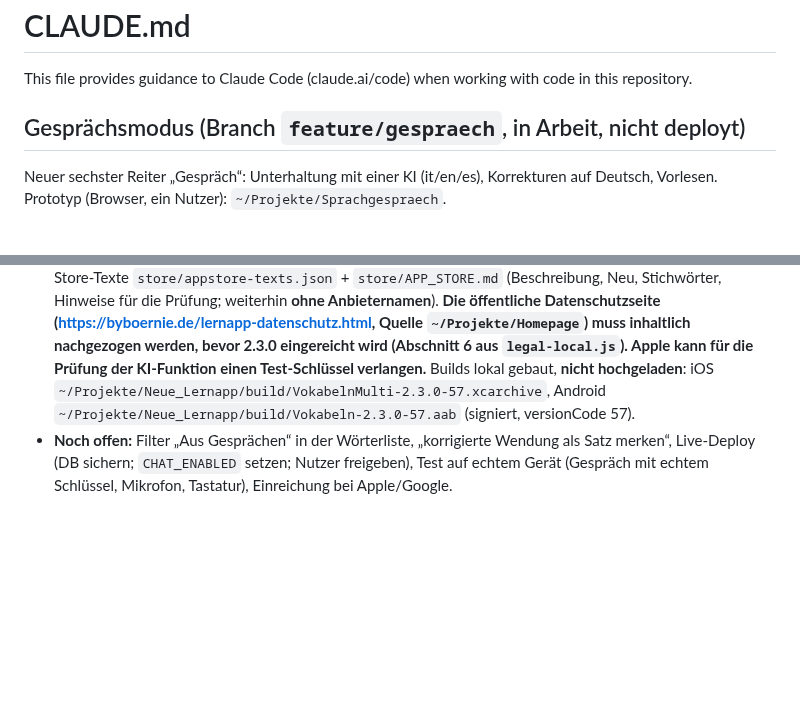
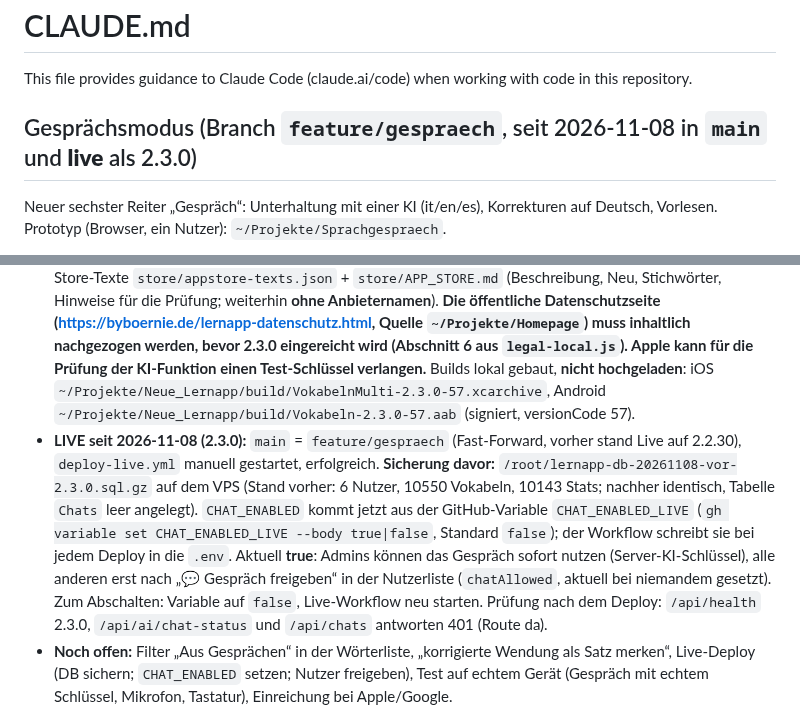
Before and after one commit to boernie77/Sprachenapp-Englisch-Italienisch, a Markdown page: CLAUDE.md, 2 parts joined by grey strips. Drawn GitHub-style; blank space fills up the shorter version.

Commit message:
docs: Gespräch live (2.3.0), Sicherung und Schalter
Co-Authored-By: Claude Sonnet 5.5 <noreply@anthropic.com>

```diff
--- a/CLAUDE.md
+++ b/CLAUDE.md
@@ -2,7 +2,7 @@
 
 This file provides guidance to Claude Code (claude.ai/code) when working with code in this repository.
 
-## Gesprächsmodus (Branch `feature/gespraech`, in Arbeit, nicht deployt)
+## Gesprächsmodus (Branch `feature/gespraech`, seit 2026-11-08 in `main` und **live** als 2.3.0)
 
 Neuer sechster Reiter „Gespräch“: Unterhaltung mit einer KI (it/en/es), Korrekturen auf Deutsch, Vorlesen. Prototyp (Browser, ein Nutzer): `~/Projekte/Sprachgespraech`.
 - **Entscheidungen (2026-11-08):** Apps nur lokal mit eigenem Schlüssel. Auf einem Server ist das Gespräch **standardmäßig aus**, nur auf einem eigenen Server per Schalter und mit Freigabe je Nutzer; der Server-Schlüssel bleibt auf dem Server, die App im Servermodus ruft über ihre Anmeldung auf (kein Schlüsseltransfer aufs Gerät). **Fremde Apps dürfen nie mit dem Live-Server des Betreibers sprechen** (Freigabe je Nutzer, Schalter aus). Gespräche lokal speichern, im Servermodus auf dem eigenen Server abgleichen. Standardmodell Haiku 5.5 (`chatModels`). „Meine Wörter üben“ (Wörter aus der Liste, bevorzugt oft falsche) ist vorgesehen und im Start-Bildschirm schon als Schalter da.
@@ -11,6 +11,7 @@ Neuer sechster Reiter „Gespräch“: Unterhaltung mit einer KI (it/en/es), Kor
 - **Stand Phase 3 (Spracheingabe):** Mikrofon-Knopf im Gespräch (Diktat in das Eingabefeld, danach prüfen und senden; zweites Diktat hängt an). `server/public/stt.js`: nativ Plugin `@capgo/capacitor-speech-recognition` (Gerätefunktion, keine KI-Kosten; das Community-Plugin hat kein Package.swift und baut mit SPM nicht), im Browser Web Speech API, sonst Knopf ausgeblendet. Berechtigungen: iOS `NSMicrophoneUsageDescription` + `NSSpeechRecognitionUsageDescription`, Android `RECORD_AUDIO` + `<queries>` für `RecognitionService`. `npx cap sync` lief, iOS-Simulator-Build und Android-Debug-Build laufen durch. Tests: `stt.test.js`, Browser-Prüfung mit simulierter Spracherkennung. **Nicht auf echtem Gerät getestet.** Datenschutz: Apple/Google verarbeiten die Sprache (Texte in Phase 5 ergänzen).
 - **Stand Phase 4 (Servermodus, fertig, nicht deployt):** Zwei Sperren, beide standardmäßig zu: (1) Umgebungsvariable `CHAT_ENABLED=true` (in `docker-compose.yml` Standard `false`), (2) Freigabe je Nutzer (`User.chatAllowed`, Admins gelten als freigegeben, sobald der Schalter an ist; Knopf „💬 Gespräch freigeben“ in der Nutzerkarte, `PUT /admin/users/:id/toggle-chat`). Ohne beides antworten `/api/ai/chat` und `/api/chats*` mit **404** (nie 403: das Frontend meldet bei 403 ab). Neue Dateien: `server/utils/chatAccess.js` (Zugangsregel), `server/routes/chat.js` (`GET /ai/chat-status`, `POST /ai/chat`, `/chats` GET/PUT/DELETE, `/chats/clear/all`; Gespräche je Nutzer, fremde ID wird nie überschrieben → 409), Tabelle `Chats` (Modell `Chat`), `AiUsage.chatTurns`, `User.chatAllowed` (alles additiv, `sync({alter:true})` – **vorher DB sichern**), Anbieter-Adapter `chat()` (Anthropic/OpenAI, `generateJson` ruft ihn auf), KI-Einstellungen `chatLimit` (Standard 100/Tag, Admins unbegrenzt, 0 = unbegrenzt) und `chatModels` (Standard Haiku 5.5 bzw. gpt-5-mini), Admin-Maske: Block „Gesprächsmodus“ (Serverschalter-Anzeige, Modell, Limit). Der Schlüssel bleibt auf dem Server. Tests: `server/test/chat-server.test.js` (Datenbank durch Arbeitsspeicher ersetzt, 94 Tests insgesamt grün). **Noch nicht gegen Postgres und nicht mit der App im Servermodus ausprobiert.** Fremde Apps: Server nie freigeben (Schalter aus, Nutzer nicht freigegeben).
 - **Stand Phase 5 (Feinschliff, 2026-11-08):** Version **2.3.0** (Android versionCode 57, iOS Build 57) in `package.json` ×2 (+ `package-lock.json`), `server.js` (`/api/health`), `index.html` (3 Anzeigen, „Neu“-Fenster, `hasSeenVersion_2_3_0`, `version_news_1` de/en), `build.gradle`, `project.pbxproj`. Datenschutztext der App `legal-local.js` (Stand 2026-11-08): neuer Abschnitt 6 „Gespräch und Spracheingabe“ (Nachrichten + Verlauf + bis 8 eigene Wörter gehen an den gewählten Anbieter, Gespräche nur lokal, Spracherkennung des Betriebssystems, keine Aufnahmen gespeichert), Server-Hinweis zu Gesprächen, Löschen inkl. Gespräche; Server-Vorlage `legal/datenschutz.example.html` Abschnitt 8a. Store-Texte `store/appstore-texts.json` + `store/APP_STORE.md` (Beschreibung, Neu, Stichwörter, Hinweise für die Prüfung; weiterhin **ohne Anbieternamen**). **Die öffentliche Datenschutzseite (https://byboernie.de/lernapp-datenschutz.html, Quelle `~/Projekte/Homepage`) muss inhaltlich nachgezogen werden, bevor 2.3.0 eingereicht wird (Abschnitt 6 aus `legal-local.js`). Apple kann für die Prüfung der KI-Funktion einen Test-Schlüssel verlangen.** Builds lokal gebaut, **nicht hochgeladen**: iOS `~/Projekte/Neue_Lernapp/build/VokabelnMulti-2.3.0-57.xcarchive`, Android `~/Projekte/Neue_Lernapp/build/Vokabeln-2.3.0-57.aab` (signiert, versionCode 57).
+- **LIVE seit 2026-11-08 (2.3.0):** `main` = `feature/gespraech` (Fast-Forward, vorher stand Live auf 2.2.30), `deploy-live.yml` manuell gestartet, erfolgreich. **Sicherung davor:** `/root/lernapp-db-20261108-vor-2.3.0.sql.gz` auf dem VPS (Stand vorher: 6 Nutzer, 10550 Vokabeln, 10143 Stats; nachher identisch, Tabelle `Chats` leer angelegt). `CHAT_ENABLED` kommt jetzt aus der GitHub-Variable `CHAT_ENABLED_LIVE` (`gh variable set CHAT_ENABLED_LIVE --body true|false`, Standard `false`); der Workflow schreibt sie bei jedem Deploy in die `.env`. Aktuell **true**: Admins können das Gespräch sofort nutzen (Server-KI-Schlüssel), alle anderen erst nach „💬 Gespräch freigeben“ in der Nutzerliste (`chatAllowed`, aktuell bei niemandem gesetzt). Zum Abschalten: Variable auf `false`, Live-Workflow neu starten. Prüfung nach dem Deploy: `/api/health` 2.3.0, `/api/ai/chat-status` und `/api/chats` antworten 401 (Route da).
 - **Noch offen:** Filter „Aus Gesprächen“ in der Wörterliste, „korrigierte Wendung als Satz merken“, Live-Deploy (DB sichern; `CHAT_ENABLED` setzen; Nutzer freigeben), Test auf echtem Gerät (Gespräch mit echtem Schlüssel, Mikrofon, Tastatur), Einreichung bei Apple/Google.
 
 ## Version 2.2.34 (2026-10-14) – Secure-Storage-Plugin ersetzt, Plugins wirklich eingebunden
```
